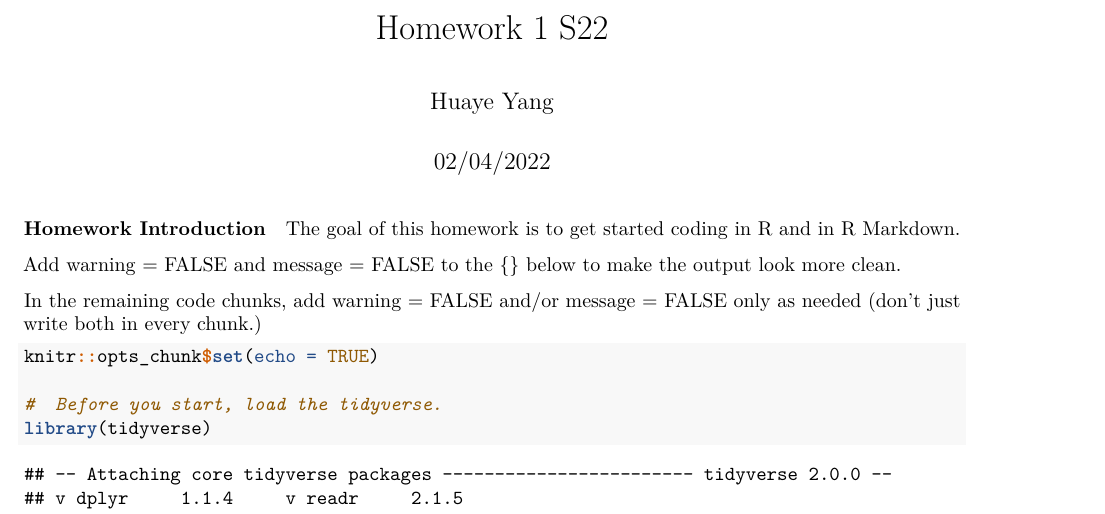
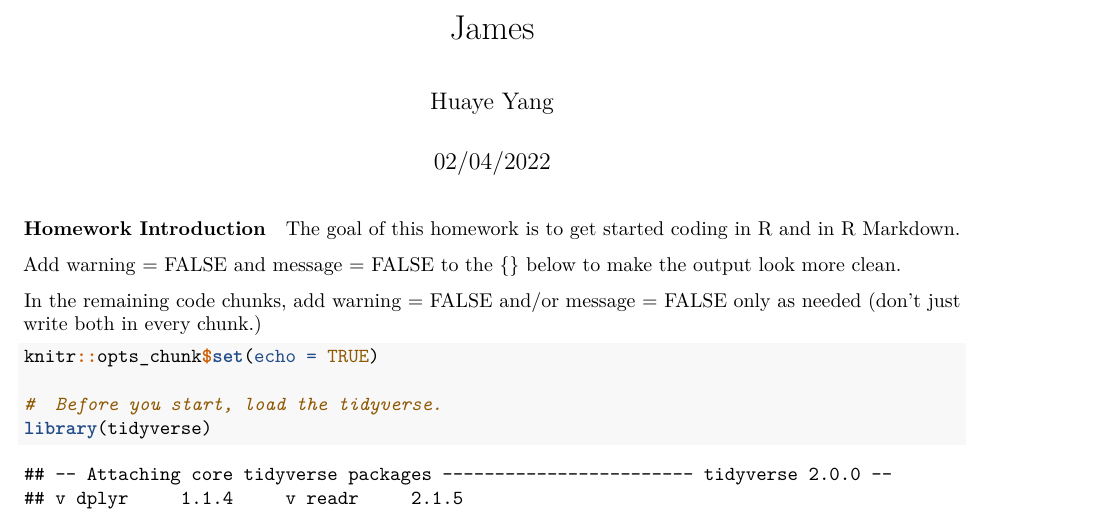
Before and after one commit to irisHuaye/Lebron-James, an R Markdown document (James.Rmd): part of page 1 of 9, cut at the place of the change. Rendered offline with R 4.5, knitr and Pandoc, then LaTeX, with nearby package versions.

Commit message:
Update and rename HW1 187 Sp 22(1).Rmd to James.Rmd

```diff
--- a/HW1 187 Sp 22(1).Rmd
+++ b/James.Rmd
@@ -1,5 +1,5 @@
 ---
-title: "Homework 1 S22"
+title: "James"
 author: "Huaye Yang"
 date: "02/04/2022"
 output:
```
